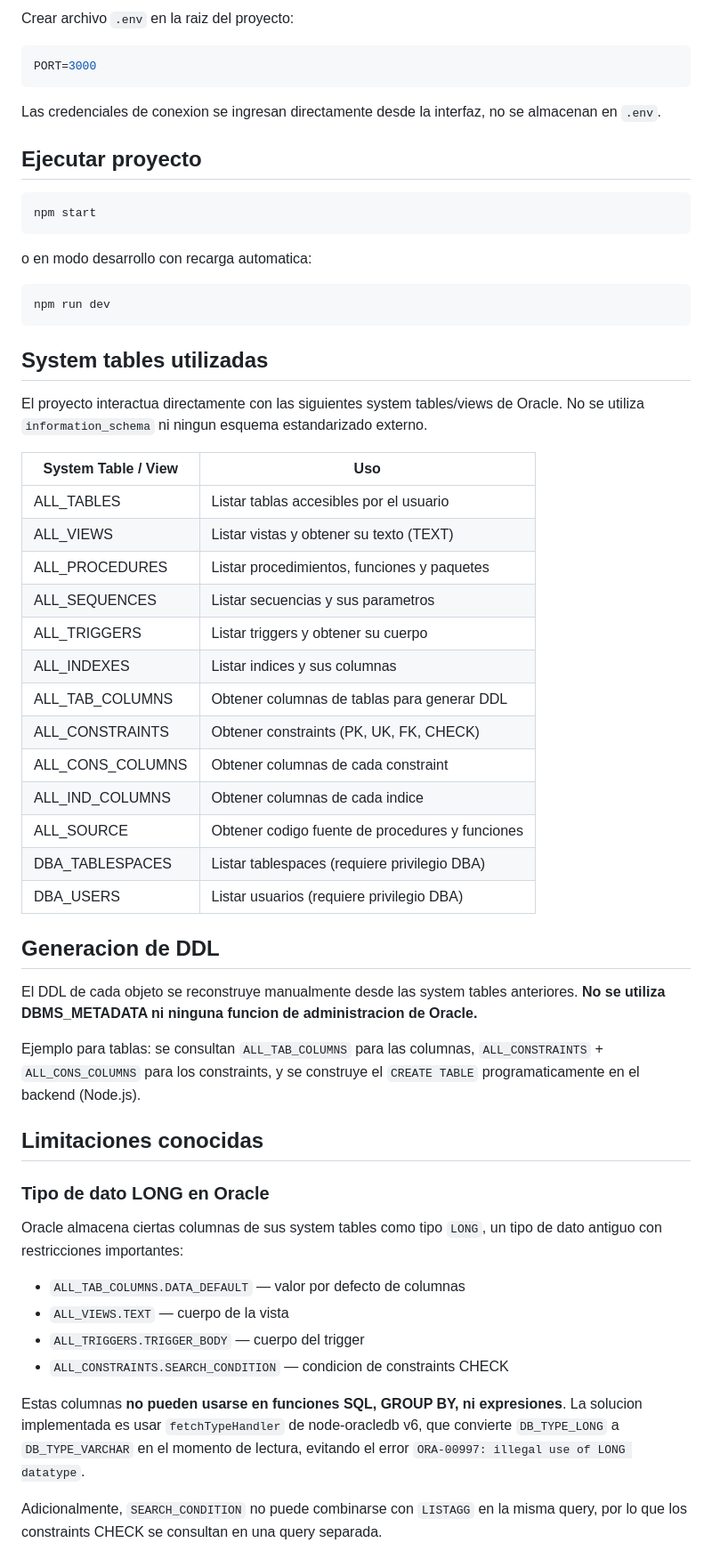
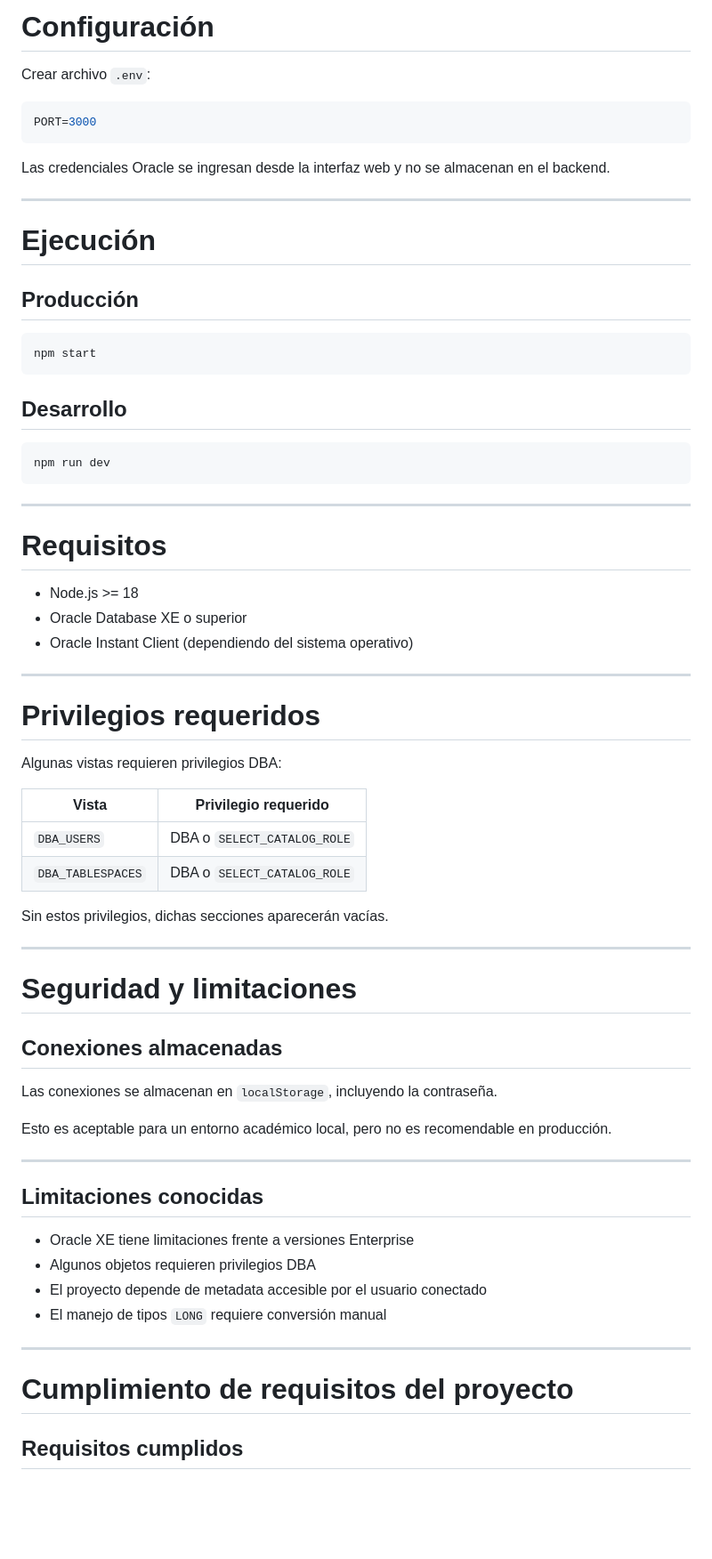
Before and after one commit to Omy89/Oracle-Database-Manager, a Markdown page: README.md, the part around one of its changes. Shown at 89% size. GitHub-like rendering; blank space fills up the shorter version.

Commit message:
Revise README for improved clarity and details
Updated README to enhance clarity and structure, including detailed descriptions of features, technologies, and installation instructions.

````diff
--- a/README.md
+++ b/README.md
@@ -61,70 +354,73 @@ npm install
 
-Crear archivo `.env` en la raiz del proyecto:
+# Configuración
+
+Crear archivo `.env`:
 
 ```env
 PORT=3000
 ```
 
-Las credenciales de conexion se ingresan directamente desde la interfaz, no se almacenan en `.env`.
+Las credenciales Oracle se ingresan desde la interfaz web y no se almacenan en el backend.
 
-## Ejecutar proyecto
+---
+
+# Ejecución
+
+## Producción
 
 ```bash
 npm start
 ```
 
-o en modo desarrollo con recarga automatica:
+## Desarrollo
 
 ```bash
 npm run dev
 ```
 
-## System tables utilizadas
+---
 
-El proyecto interactua directamente con las siguientes system tables/views de Oracle.
-No se utiliza `information_schema` ni ningun esquema estandarizado externo.
+# Requisitos
 
-| System Table / View  | Uso                                              |
-|----------------------|--------------------------------------------------|
-| ALL_TABLES           | Listar tablas accesibles por el usuario          |
-| ALL_VIEWS            | Listar vistas y obtener su texto (TEXT)          |
-| ALL_PROCEDURES       | Listar procedimientos, funciones y paquetes      |
-| ALL_SEQUENCES        | Listar secuencias y sus parametros               |
-| ALL_TRIGGERS         | Listar triggers y obtener su cuerpo              |
-| ALL_INDEXES          | Listar indices y sus columnas                    |
-| ALL_TAB_COLUMNS      | Obtener columnas de tablas para generar DDL      |
-| ALL_CONSTRAINTS      | Obtener constraints (PK, UK, FK, CHECK)          |
-| ALL_CONS_COLUMNS     | Obtener columnas de cada constraint              |
-| ALL_IND_COLUMNS      | Obtener columnas de cada indice                  |
-| ALL_SOURCE           | Obtener codigo fuente de procedures y funciones  |
-| DBA_TABLESPACES      | Listar tablespaces (requiere privilegio DBA)     |
-| DBA_USERS            | Listar usuarios (requiere privilegio DBA)        |
+- Node.js >= 18
+- Oracle Database XE o superior
+- Oracle Instant Client (dependiendo del sistema operativo)
 
-## Generacion de DDL
+---
 
-El DDL de cada objeto se reconstruye manualmente desde las system tables anteriores.
-**No se utiliza DBMS_METADATA ni ninguna funcion de administracion de Oracle.**
+# Privilegios requeridos
 
-Ejemplo para tablas: se consultan `ALL_TAB_COLUMNS` para las columnas,
-`ALL_CONSTRAINTS` + `ALL_CONS_COLUMNS` para los constraints,
-y se construye el `CREATE TABLE` programaticamente en el backend (Node.js).
+Algunas vistas requieren privilegios DBA:
+
+| Vista | Privilegio requerido |
+|---|---|
+| `DBA_USERS` | DBA o `SELECT_CATALOG_ROLE` |
+| `DBA_TABLESPACES` | DBA o `SELECT_CATALOG_ROLE` |
+
+Sin estos privilegios, dichas secciones aparecerán vacías.
+
+---
+
+# Seguridad y limitaciones
+
+## Conexiones almacenadas
+
+Las conexiones se almacenan en `localStorage`, incluyendo la contraseña.
+
+Esto es aceptable para un entorno académico local, pero no es recomendable en producción.
+
+---
 
 ## Limitaciones conocidas
 
-### Tipo de dato LONG en Oracle
-Oracle almacena ciertas columnas de sus system tables como tipo `LONG`, un tipo de dato
-antiguo con restricciones importantes:
+- Oracle XE tiene limitaciones frente a versiones Enterprise
+- Algunos objetos requieren privilegios DBA
+- El proyecto depende de metadata accesible por el usuario conectado
+- El manejo de tipos `LONG` requiere conversión manual
 
-- `ALL_TAB_COLUMNS.DATA_DEFAULT` — valor por defecto de columnas
-- `ALL_VIEWS.TEXT` — cuerpo de la vista
-- `ALL_TRIGGERS.TRIGGER_BODY` — cuerpo del trigger
-- `ALL_CONSTRAINTS.SEARCH_CONDITION` — condicion de constraints CHECK
+---
 
-Estas columnas **no pueden usarse en funciones SQL, GROUP BY, ni expresiones**.
-La solucion implementada es usar `fetchTypeHandler` de node-oracledb v6,
-que convierte `DB_TYPE_LONG` a `DB_TYPE_VARCHAR` en el momento de lectura,
-evitando el error `ORA-00997: illegal use of LONG datatype`.
+# Cumplimiento de requisitos del proyecto
 
-Adicionalmente, `SEARCH_CONDITION` no puede combinarse con `LISTAGG` en la misma query,
-por lo que los constraints CHECK se consultan en una query separada.
+## Requisitos cumplidos
 
````
Also changed, not shown: other parts of README.md (+344 -46 lines).
